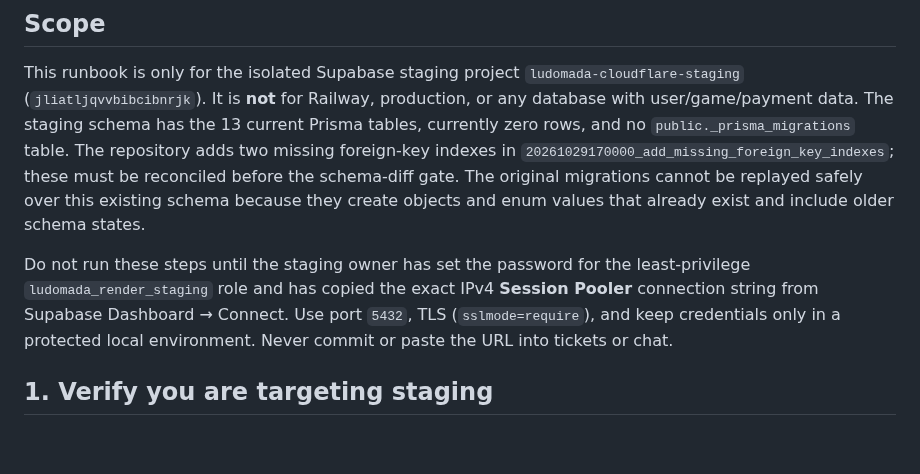
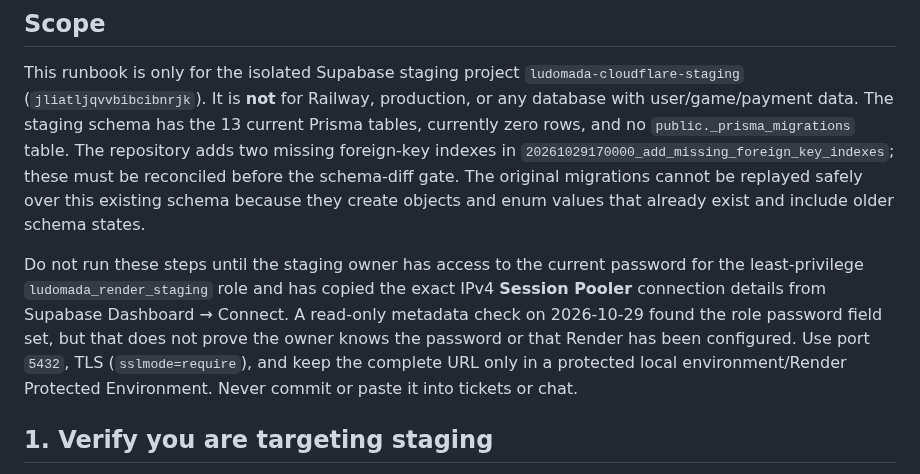
Before and after one commit to pascalnanousympathie-alt/LudoMada, a Markdown page: docs/PRISMA_STAGING_BASELINE.md, the part around the change. Drawn GitHub-style; blank space fills up the shorter version.

Commit message:
docs: clarify staging password precondition

```diff
--- a/docs/PRISMA_STAGING_BASELINE.md
+++ b/docs/PRISMA_STAGING_BASELINE.md
@@ -4,7 +4,7 @@
 
 This runbook is only for the isolated Supabase staging project `ludomada-cloudflare-staging` (`jliatljqvvbibcibnrjk`). It is **not** for Railway, production, or any database with user/game/payment data. The staging schema has the 13 current Prisma tables, currently zero rows, and no `public._prisma_migrations` table. The repository adds two missing foreign-key indexes in `20261029170000_add_missing_foreign_key_indexes`; these must be reconciled before the schema-diff gate. The original migrations cannot be replayed safely over this existing schema because they create objects and enum values that already exist and include older schema states.
 
-Do not run these steps until the staging owner has set the password for the least-privilege `ludomada_render_staging` role and has copied the exact IPv4 **Session Pooler** connection string from Supabase Dashboard → Connect. Use port `5432`, TLS (`sslmode=require`), and keep credentials only in a protected local environment. Never commit or paste the URL into tickets or chat.
+Do not run these steps until the staging owner has access to the current password for the least-privilege `ludomada_render_staging` role and has copied the exact IPv4 **Session Pooler** connection details from Supabase Dashboard → Connect. A read-only metadata check on 2026-10-29 found the role password field set, but that does not prove the owner knows the password or that Render has been configured. Use port `5432`, TLS (`sslmode=require`), and keep the complete URL only in a protected local environment/Render Protected Environment. Never commit or paste it into tickets or chat.
 
 ## 1. Verify you are targeting staging
 
```
